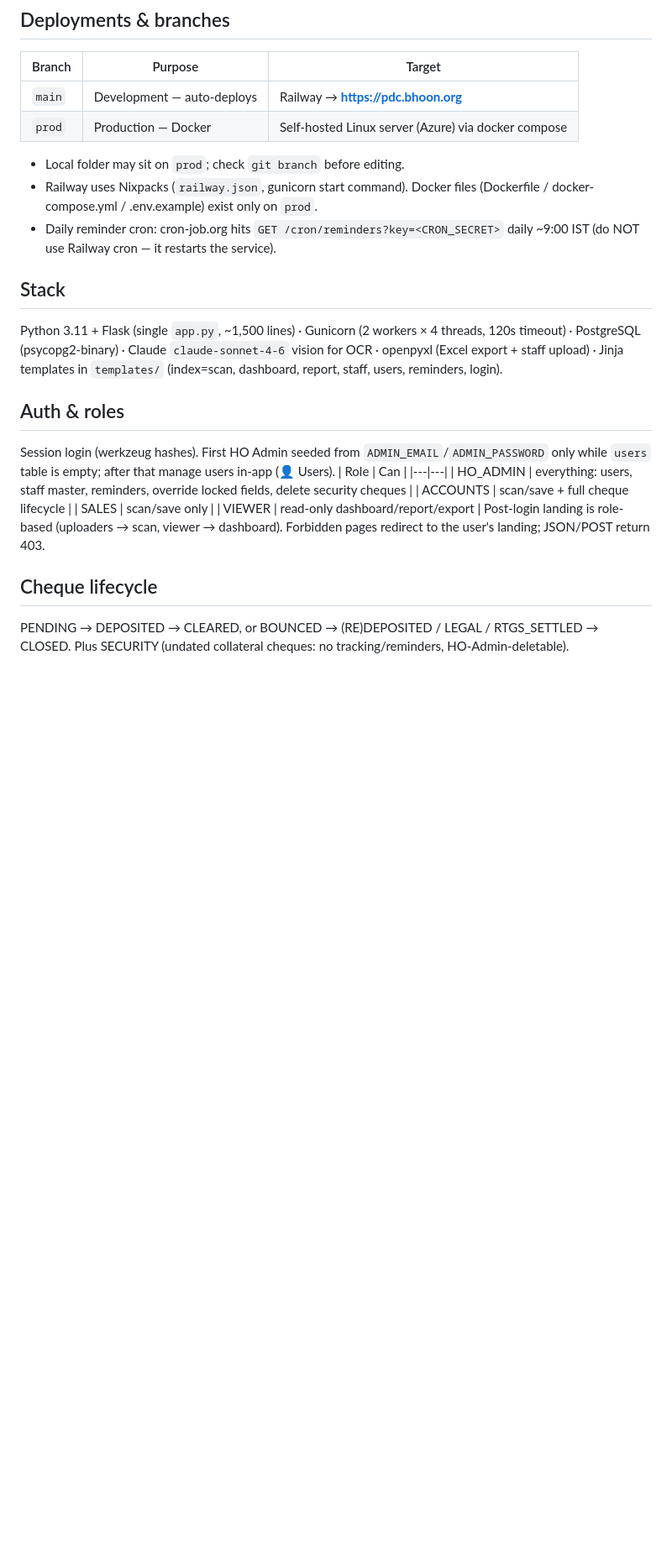
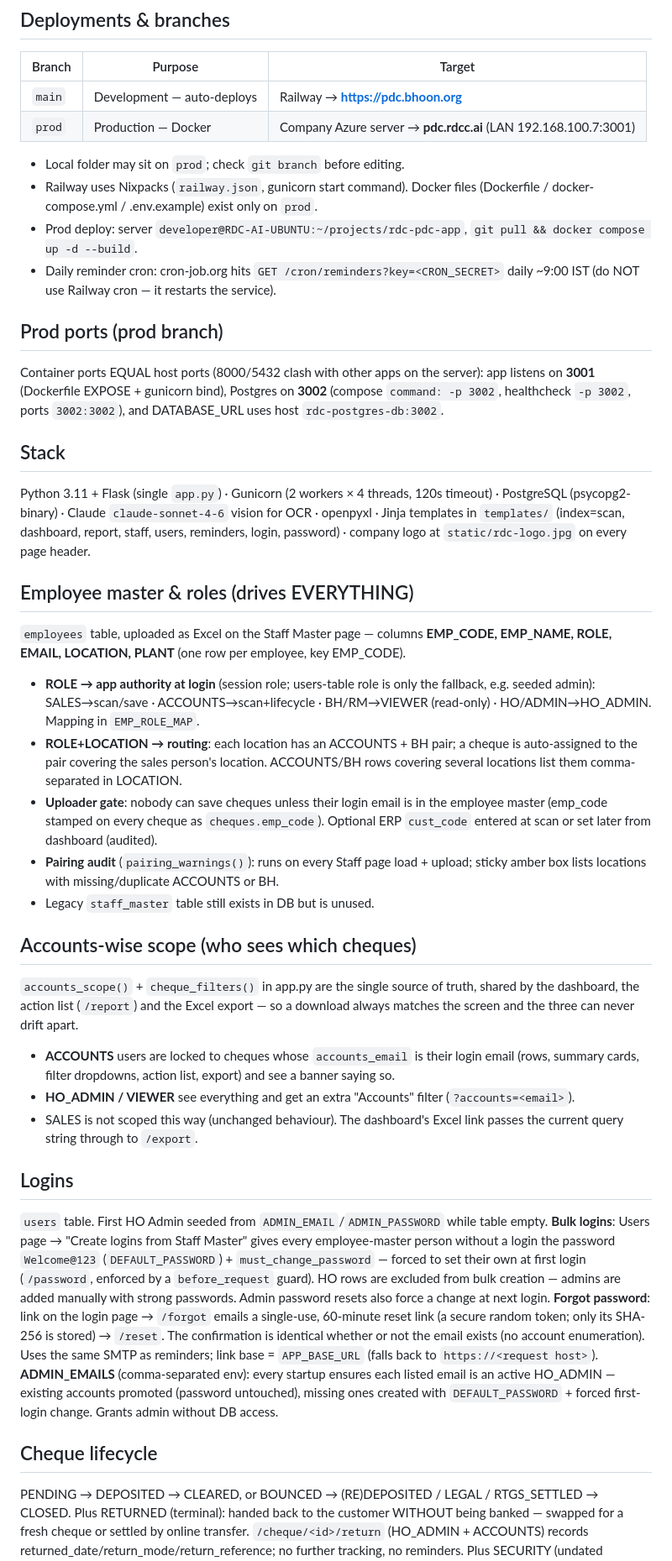
Before and after one commit to drbhoon/rdc-cheque-ocr, a Markdown page: CLAUDE.md, the part around one of its changes. Shown at 84% size. Rendered like a GitHub page; blank space fills up the shorter version.

```diff
--- a/CLAUDE.md
+++ b/CLAUDE.md
@@ -11,33 +11,74 @@ drbhoon/rdc-ledger-reconciliation) — never edit it from this chat, and vice-ve
 | Branch | Purpose | Target |
 |---|---|---|
 | `main` | Development — auto-deploys | Railway → **https://pdc.bhoon.org** |
-| `prod` | Production — Docker | Self-hosted Linux server (Azure) via docker compose |
+| `prod` | Production — Docker | Company Azure server → **pdc.rdcc.ai** (LAN 192.168.100.7:3001) |
 
 - Local folder may sit on `prod`; check `git branch` before editing.
 - Railway uses Nixpacks (`railway.json`, gunicorn start command). Docker files
   (Dockerfile / docker-compose.yml / .env.example) exist only on `prod`.
+- Prod deploy: server `developer@RDC-AI-UBUNTU:~/projects/rdc-pdc-app`,
+  `git pull && docker compose up -d --build`.
 - Daily reminder cron: cron-job.org hits `GET /cron/reminders?key=<CRON_SECRET>` daily
   ~9:00 IST (do NOT use Railway cron — it restarts the service).
 
+## Prod ports (prod branch)
+Container ports EQUAL host ports (8000/5432 clash with other apps on the server):
+app listens on **3001** (Dockerfile EXPOSE + gunicorn bind), Postgres on **3002**
+(compose `command: -p 3002`, healthcheck `-p 3002`, ports `3002:3002`), and
+DATABASE_URL uses host `rdc-postgres-db:3002`.
+
 ## Stack
-Python 3.11 + Flask (single `app.py`, ~1,500 lines) · Gunicorn (2 workers × 4 threads,
-120s timeout) · PostgreSQL (psycopg2-binary) · Claude `claude-sonnet-4-6` vision for OCR ·
-openpyxl (Excel export + staff upload) · Jinja templates in `templates/`
-(index=scan, dashboard, report, staff, users, reminders, login).
+Python 3.11 + Flask (single `app.py`) · Gunicorn (2 workers × 4 threads, 120s timeout) ·
+PostgreSQL (psycopg2-binary) · Claude `claude-sonnet-4-6` vision for OCR · openpyxl ·
+Jinja templates in `templates/` (index=scan, dashboard, report, staff, users, reminders,
+login, password) · company logo at `static/rdc-logo.jpg` on every page header.
 
-## Auth & roles
-Session login (werkzeug hashes). First HO Admin seeded from `ADMIN_EMAIL`/`ADMIN_PASSWORD`
-only while `users` table is empty; after that manage users in-app (👤 Users).
-| Role | Can |
-|---|---|
-| HO_ADMIN | everything: users, staff master, reminders, override locked fields, delete security cheques |
-| ACCOUNTS | scan/save + full cheque lifecycle |
-| SALES | scan/save only |
-| VIEWER | read-only dashboard/report/export |
-Post-login landing is role-based (uploaders → scan, viewer → dashboard). Forbidden pages
-redirect to the user's landing; JSON/POST return 403.
+## Employee master & roles (drives EVERYTHING)
+`employees` table, uploaded as Excel on the Staff Master page — columns
+**EMP_CODE, EMP_NAME, ROLE, EMAIL, LOCATION, PLANT** (one row per employee, key EMP_CODE).
+- **ROLE → app authority at login** (session role; users-table role is only the
+  fallback, e.g. seeded admin): SALES→scan/save · ACCOUNTS→scan+lifecycle ·
+  BH/RM→VIEWER (read-only) · HO/ADMIN→HO_ADMIN. Mapping in `EMP_ROLE_MAP`.
+- **ROLE+LOCATION → routing**: each location has an ACCOUNTS + BH pair; a cheque is
+  auto-assigned to the pair covering the sales person's location. ACCOUNTS/BH rows
+  covering several locations list them comma-separated in LOCATION.
+- **Uploader gate**: nobody can save cheques unless their login email is in the
+  employee master (emp_code stamped on every cheque as `cheques.emp_code`).
+  Optional ERP `cust_code` entered at scan or set later from dashboard (audited).
+- **Pairing audit** (`pairing_warnings()`): runs on every Staff page load + upload;
+  sticky amber box lists locations with missing/duplicate ACCOUNTS or BH.
+- Legacy `staff_master` table still exists in DB but is unused.
+
+## Accounts-wise scope (who sees which cheques)
+`accounts_scope()` + `cheque_filters()` in app.py are the single source of truth, shared by
+the dashboard, the action list (`/report`) and the Excel export — so a download always
+matches the screen and the three can never drift apart.
+- **ACCOUNTS** users are locked to cheques whose `accounts_email` is their login email
+  (rows, summary cards, filter dropdowns, action list, export) and see a banner saying so.
+- **HO_ADMIN / VIEWER** see everything and get an extra "Accounts" filter (`?accounts=<email>`).
+- SALES is not scoped this way (unchanged behaviour).
+The dashboard's Excel link passes the current query string through to `/export`.
+
+## Logins
+`users` table. First HO Admin seeded from `ADMIN_EMAIL`/`ADMIN_PASSWORD` while table
+empty. **Bulk logins**: Users page → "Create logins from Staff Master" gives every
+employee-master person without a login the password `Welcome@123`
+(`DEFAULT_PASSWORD`) + `must_change_password` — forced to set their own at first
+login (`/password`, enforced by a `before_request` guard). HO rows are excluded from
+bulk creation — admins are added manually with strong passwords. Admin password
+resets also force a change at next login.
+**Forgot password**: link on the login page → `/forgot` emails a single-use, 60-minute
+reset link (a secure random token; only its SHA-256 is stored) → `/reset`. The confirmation
+is identical whether or not the email exists (no account enumeration). Uses the same SMTP as
+reminders; link base = `APP_BASE_URL` (falls back to `https://<request host>`).
+**ADMIN_EMAILS** (comma-separated env): every startup ensures each listed email is an active
+HO_ADMIN — existing accounts promoted (password untouched), missing ones created with
+`DEFAULT_PASSWORD` + forced first-login change. Grants admin without DB access.
 
 ## Cheque lifecycle
 PENDING → DEPOSITED → CLEARED, or BOUNCED → (RE)DEPOSITED / LEGAL / RTGS_SETTLED → CLOSED.
+Plus RETURNED (terminal): handed back to the customer WITHOUT being banked — swapped for a
+fresh cheque or settled by online transfer. `/cheque/<id>/return` (HO_ADMIN + ACCOUNTS)
+records returned_date/return_mode/return_reference; no further tracking, no reminders.
 Plus SECURITY (undated collateral cheques: no tracking/reminders, HO-Admin-deletable).
 - "Expired" = 90-day bank validity lapsed (cheque_date + 90 < today), NOT past due date.
```
Also changed, not shown: other parts of CLAUDE.md (+23 -30 lines).
